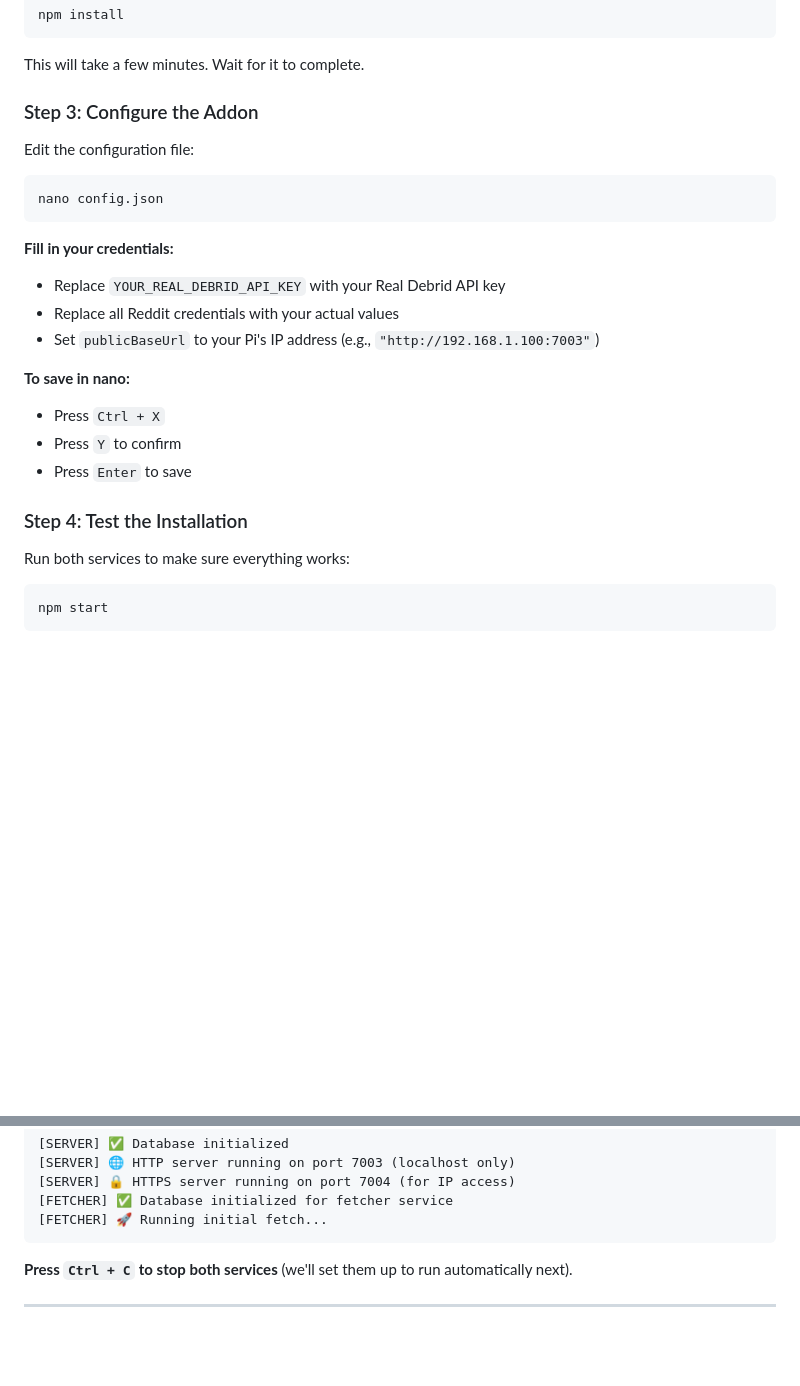
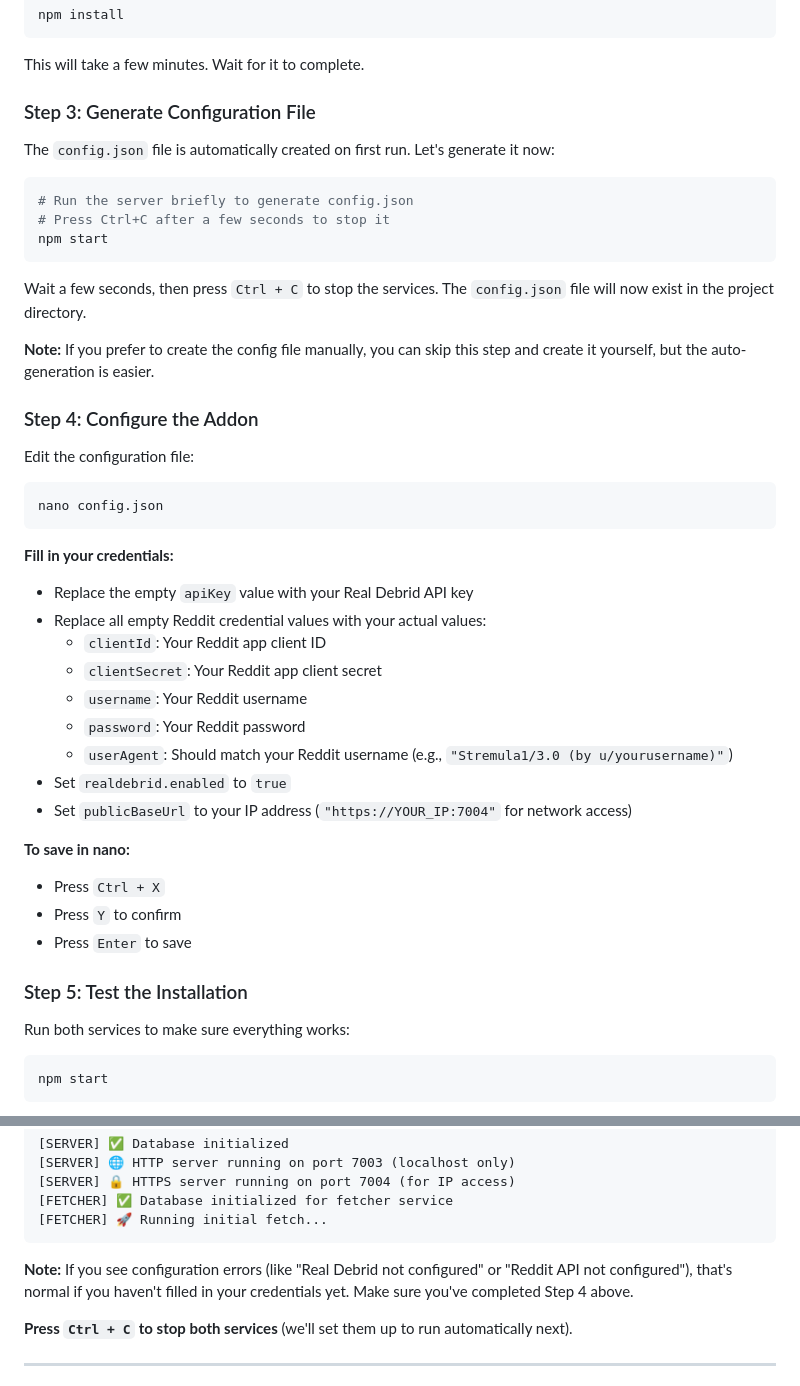
Before and after one commit to spareinetrip/stremula-1, a Markdown page: RASPBERRY_PI_SETUP.md, 2 parts joined by grey strips. GitHub-like rendering; blank space fills up the shorter version.

````diff
--- a/RASPBERRY_PI_SETUP.md
+++ b/RASPBERRY_PI_SETUP.md
@@ -273,7 +273,21 @@ npm install
 
 This will take a few minutes. Wait for it to complete.
 
-### Step 3: Configure the Addon
+### Step 3: Generate Configuration File
+
+The `config.json` file is automatically created on first run. Let's generate it now:
+
+```bash
+# Run the server briefly to generate config.json
+# Press Ctrl+C after a few seconds to stop it
+npm start
+```
+
+Wait a few seconds, then press `Ctrl + C` to stop the services. The `config.json` file will now exist in the project directory.
+
+**Note:** If you prefer to create the config file manually, you can skip this step and create it yourself, but the auto-generation is easier.
+
+### Step 4: Configure the Addon
 
 Edit the configuration file:
 
@@ -282,16 +296,22 @@ nano config.json
 ```
 
 **Fill in your credentials:**
-- Replace `YOUR_REAL_DEBRID_API_KEY` with your Real Debrid API key
-- Replace all Reddit credentials with your actual values
-- Set `publicBaseUrl` to your Pi's IP address (e.g., `"http://192.168.1.100:7003"`)
+- Replace the empty `apiKey` value with your Real Debrid API key
+- Replace all empty Reddit credential values with your actual values:
+  - `clientId`: Your Reddit app client ID
+  - `clientSecret`: Your Reddit app client secret
+  - `username`: Your Reddit username
+  - `password`: Your Reddit password
+  - `userAgent`: Should match your Reddit username (e.g., `"Stremula1/3.0 (by u/yourusername)"`)
+- Set `realdebrid.enabled` to `true`
+- Set `publicBaseUrl` to your IP address (`"https://YOUR_IP:7004"` for network access)
 
 **To save in nano:**
 - Press `Ctrl + X`
 - Press `Y` to confirm
 - Press `Enter` to save
 
-### Step 4: Test the Installation
+### Step 5: Test the Installation
 
 Run both services to make sure everything works:
 
@@ -311,6 +331,8 @@ Example output:
 [FETCHER] ✅ Database initialized for fetcher service
 [FETCHER] 🚀 Running initial fetch...
 ```
+
+**Note:** If you see configuration errors (like "Real Debrid not configured" or "Reddit API not configured"), that's normal if you haven't filled in your credentials yet. Make sure you've completed Step 4 above.
 
 **Press `Ctrl + C` to stop both services** (we'll set them up to run automatically next).
 
````
Also changed, not shown: README.md (+24 -4 lines).
